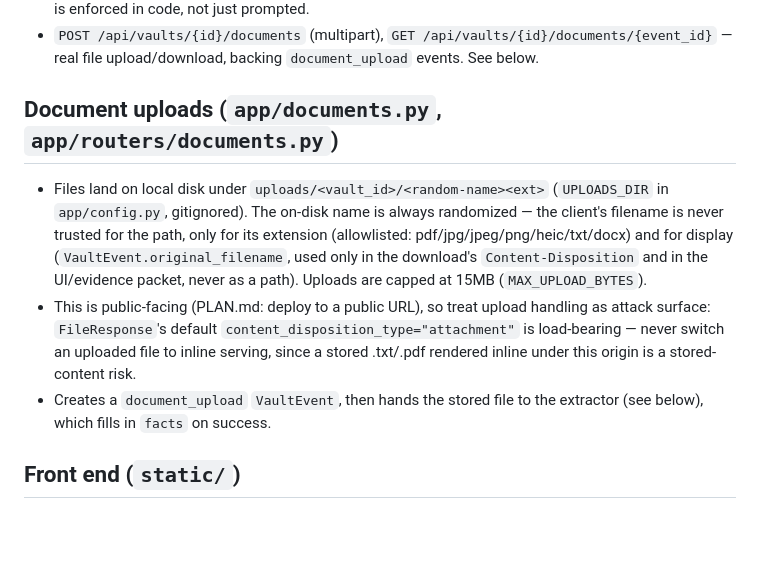
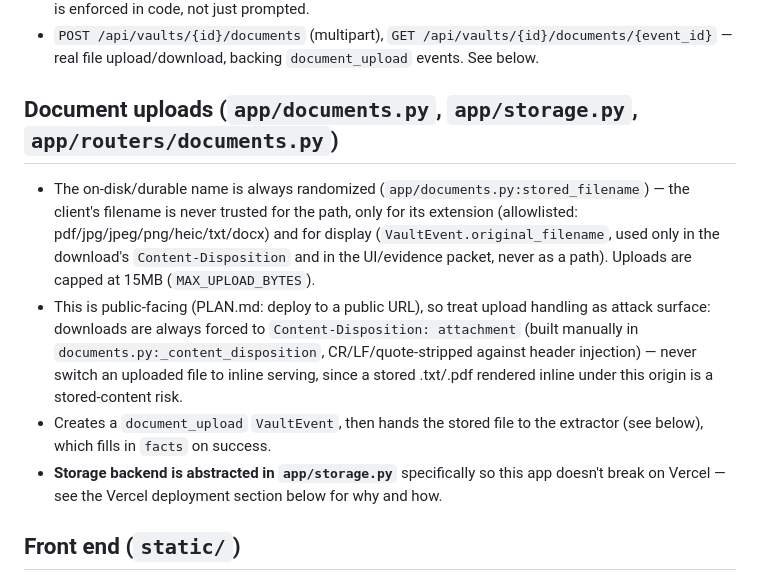
Before and after one commit to deka1105/CasaVault, a Markdown page: CLAUDE.md, the part around the change. GitHub-like rendering; blank space fills up the shorter version.

Commit message:
auto-push: CLAUDE.md [2026-09-24 23:00:25]

```diff
--- a/CLAUDE.md
+++ b/CLAUDE.md
@@ -90,22 +90,26 @@ tracker, and the agent are four thin entry points onto one engine.
 - `POST /api/vaults/{id}/ask` — the grounded agent (`app/agent.py`). Live-verified: refuses on ungroundable questions, refuses on "will I win in court"-style legal conclusions, and answers with a citation when the vault/statute data actually supports it. See the Agent section below for how refusal is enforced in code, not just prompted.
 - `POST /api/vaults/{id}/documents` (multipart), `GET /api/vaults/{id}/documents/{event_id}` — real file upload/download, backing `document_upload` events. See below.
 
-## Document uploads (`app/documents.py`, `app/routers/documents.py`)
+## Document uploads (`app/documents.py`, `app/storage.py`, `app/routers/documents.py`)
 
-- Files land on local disk under `uploads/<vault_id>/<random-name><ext>`
-  (`UPLOADS_DIR` in `app/config.py`, gitignored). The on-disk name is always
-  randomized — the client's filename is never trusted for the path, only for
-  its extension (allowlisted: pdf/jpg/jpeg/png/heic/txt/docx) and for display
+- The on-disk/durable name is always randomized (`app/documents.py:stored_filename`)
+  — the client's filename is never trusted for the path, only for its
+  extension (allowlisted: pdf/jpg/jpeg/png/heic/txt/docx) and for display
   (`VaultEvent.original_filename`, used only in the download's
   `Content-Disposition` and in the UI/evidence packet, never as a path).
   Uploads are capped at 15MB (`MAX_UPLOAD_BYTES`).
 - This is public-facing (PLAN.md: deploy to a public URL), so treat upload
-  handling as attack surface: `FileResponse`'s default
-  `content_disposition_type="attachment"` is load-bearing — never switch an
-  uploaded file to inline serving, since a stored .txt/.pdf rendered inline
-  under this origin is a stored-content risk.
+  handling as attack surface: downloads are always forced to
+  `Content-Disposition: attachment` (built manually in
+  `documents.py:_content_disposition`, CR/LF/quote-stripped against header
+  injection) — never switch an uploaded file to inline serving, since a
+  stored .txt/.pdf rendered inline under this origin is a stored-content
+  risk.
 - Creates a `document_upload` `VaultEvent`, then hands the stored file to
   the extractor (see below), which fills in `facts` on success.
+- **Storage backend is abstracted in `app/storage.py`** specifically so this
+  app doesn't break on Vercel — see the Vercel deployment section below for
+  why and how.
 
 ## Front end (`static/`)
 
```
